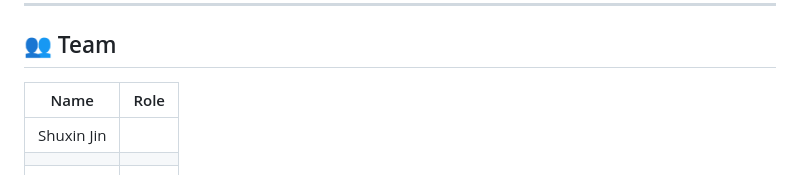
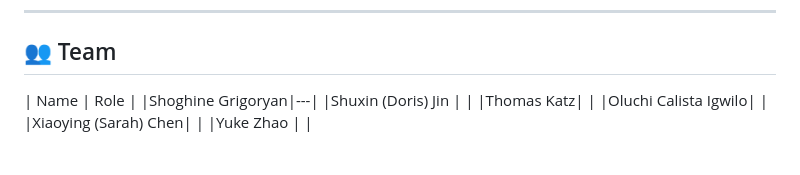
Before and after one commit to yukezhaoyz/spotafriend, a Markdown page: README.md, the part around the change. GitHub-like rendering.

Commit message:
Update README.md
Adding team member names

```diff
--- a/README.md
+++ b/README.md
@@ -233,7 +233,9 @@ spotafriend/
 ## 👥 Team
 
 | Name | Role |
-|---|---|
-|Shuxin Jin | |
-| | |
-| | |
+|Shoghine Grigoryan|---|
+|Shuxin (Doris) Jin | |
+|Thomas Katz| |
+|Oluchi Calista Igwilo| |
+|Xiaoying (Sarah) Chen| |
+|Yuke Zhao | |
```
